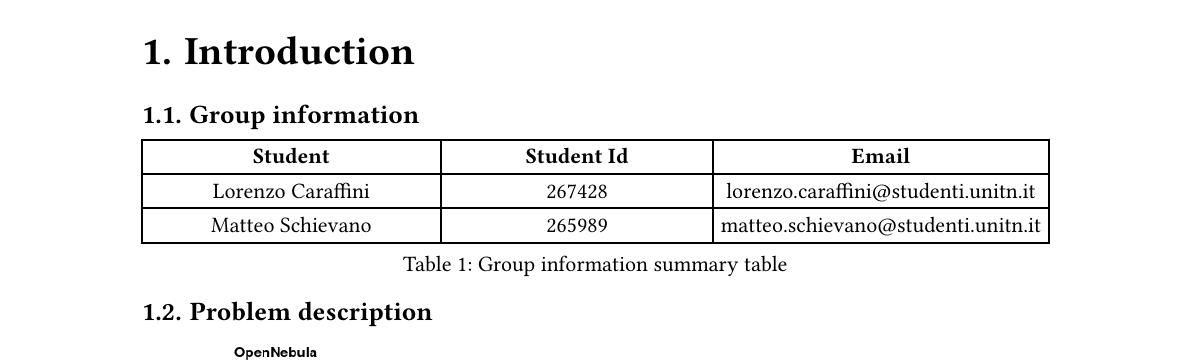
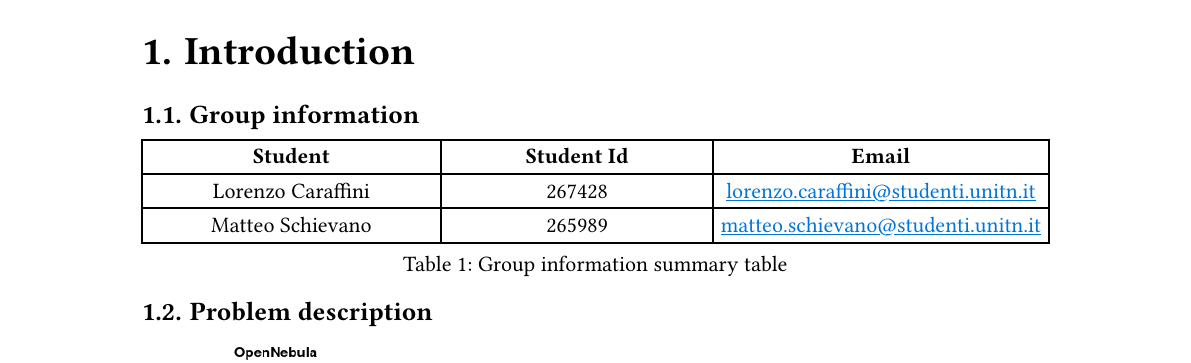
Before and after one commit to NodeFitter/Documentation, a Typst document (report.typ): part of page 2 of 4, cut so that both start at the same text. Compiled offline with Typst 0.15.

Commit message:
Minor fix to email and document metadata

```diff
--- a/report.typ
+++ b/report.typ
@@ -22,8 +22,13 @@
         },
 
         table.header([*Student*], [*Student Id*], [*Email*]),
-        [#authors.lorenzo.name #authors.lorenzo.surname], [#authors.lorenzo.stid], [#authors.lorenzo.email],
-        [#authors.matteo.name #authors.matteo.surname], [#authors.matteo.stid], [#authors.matteo.email],
+        [#authors.lorenzo.name #authors.lorenzo.surname],
+        [#authors.lorenzo.stid],
+        [#link("mailto:" + authors.lorenzo.email)[#authors.lorenzo.email]],
+
+        [#authors.matteo.name #authors.matteo.surname],
+        [#authors.matteo.stid],
+        [#link("mailto:" + authors.matteo.email)[#authors.matteo.email]],
       ),
       caption: "Group information summary table",
     )
```
Also changed, not shown: lib/commonReport.typ (+1 -1 lines), projectProposal.typ (+7 -2 lines).
